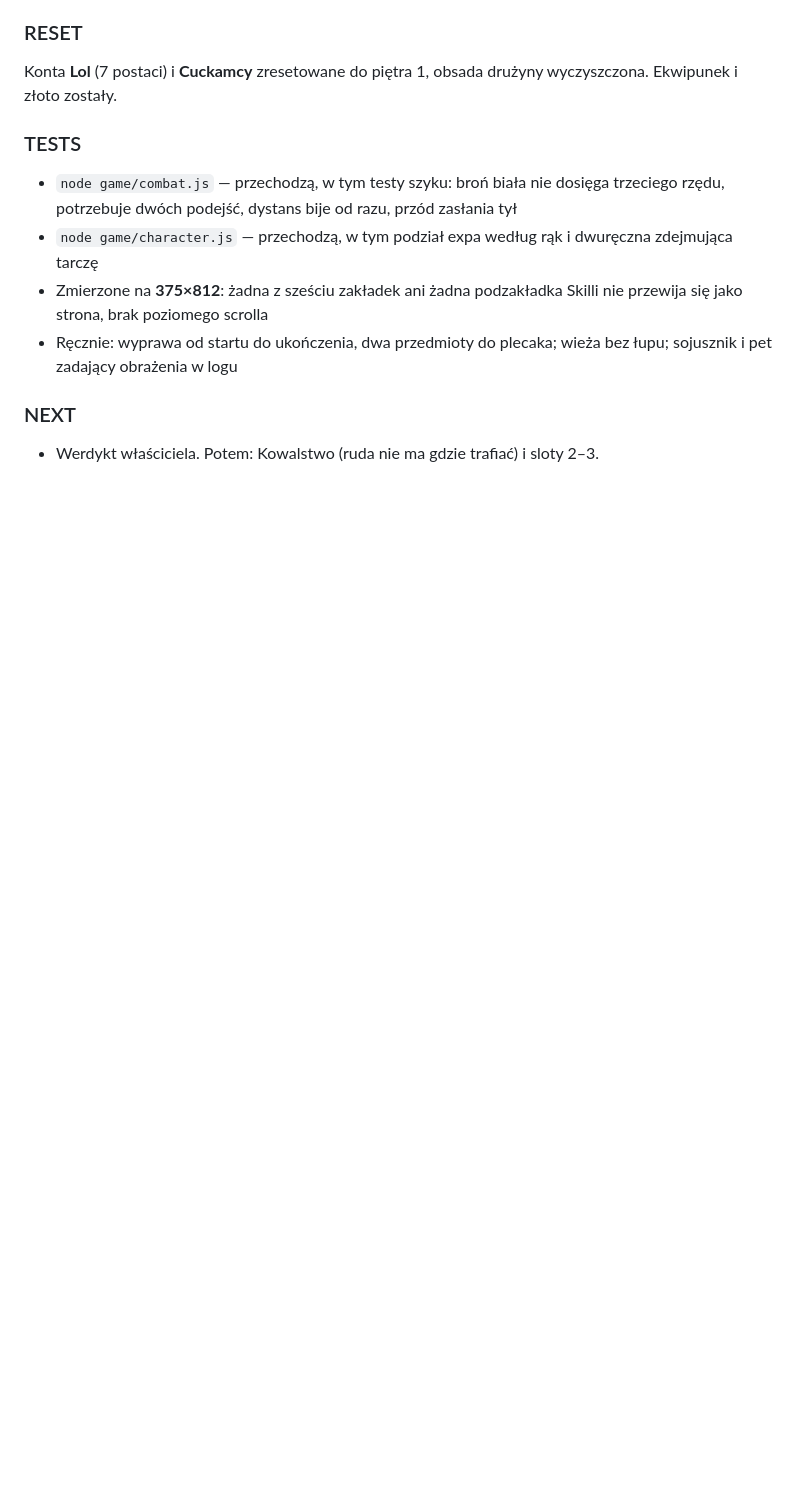
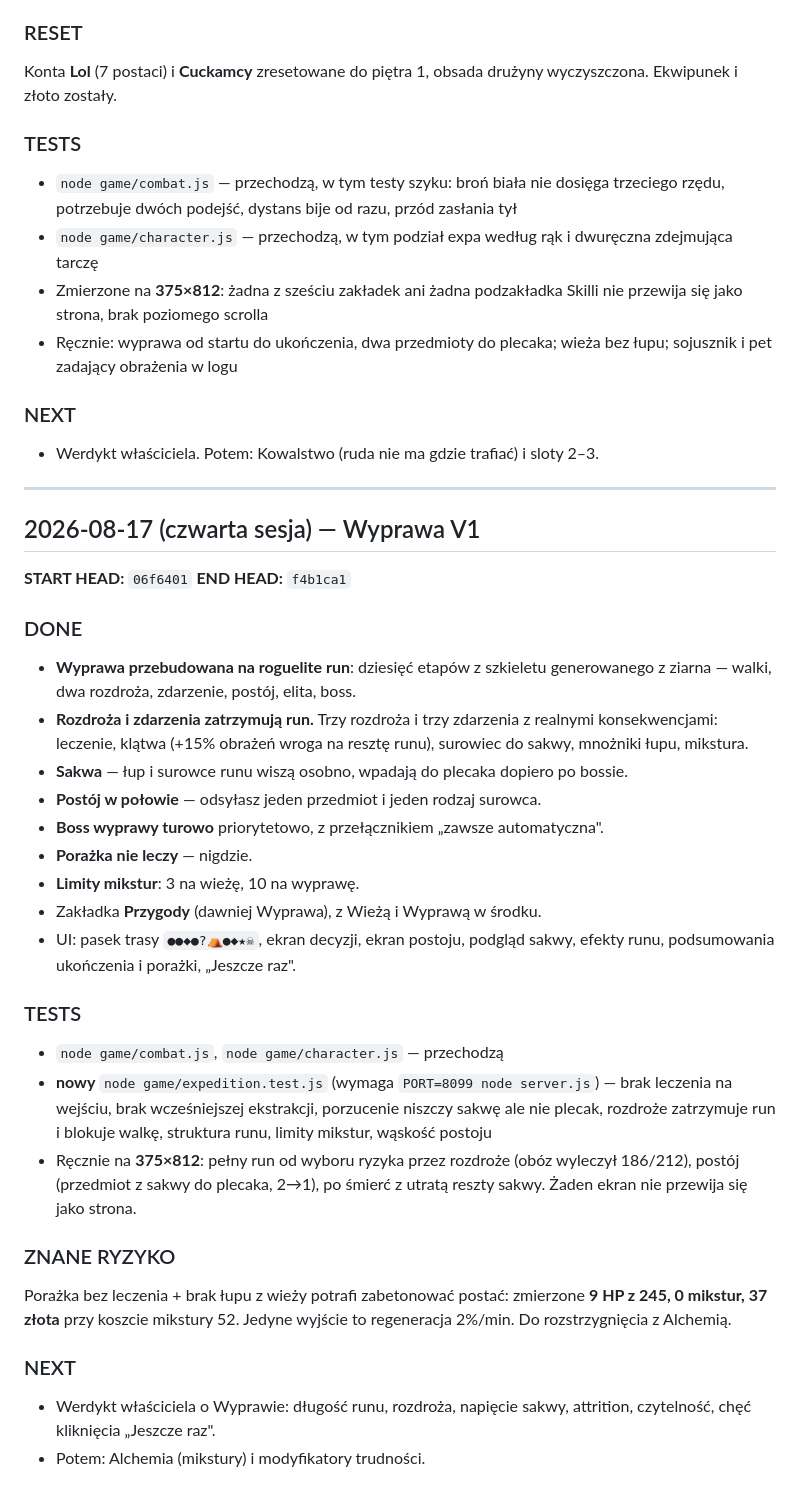
Before and after one commit to Mocne-Studio/RaidFolk_Idle, a Markdown page: RAIDFOLK_IDLE_SESSION_LOG.md, the part around the change. GitHub-like rendering; blank space fills up the shorter version.

```diff
--- a/RAIDFOLK_IDLE_SESSION_LOG.md
+++ b/RAIDFOLK_IDLE_SESSION_LOG.md
@@ -214,3 +214,49 @@ wyczyszczona. Ekwipunek i złoto zostały.
 ### NEXT
 
 - Werdykt właściciela. Potem: Kowalstwo (ruda nie ma gdzie trafiać) i sloty 2–3.
+
+---
+
+## 2026-08-17 (czwarta sesja) — Wyprawa V1
+
+**START HEAD:** `06f6401`
+**END HEAD:** `f4b1ca1`
+
+### DONE
+
+- **Wyprawa przebudowana na roguelite run**: dziesięć etapów z szkieletu
+  generowanego z ziarna — walki, dwa rozdroża, zdarzenie, postój, elita, boss.
+- **Rozdroża i zdarzenia zatrzymują run.** Trzy rozdroża i trzy zdarzenia
+  z realnymi konsekwencjami: leczenie, klątwa (+15% obrażeń wroga na resztę runu),
+  surowiec do sakwy, mnożniki łupu, mikstura.
+- **Sakwa** — łup i surowce runu wiszą osobno, wpadają do plecaka dopiero po bossie.
+- **Postój w połowie** — odsyłasz jeden przedmiot i jeden rodzaj surowca.
+- **Boss wyprawy turowo** priorytetowo, z przełącznikiem „zawsze automatyczna".
+- **Porażka nie leczy** — nigdzie.
+- **Limity mikstur**: 3 na wieżę, 10 na wyprawę.
+- Zakładka **Przygody** (dawniej Wyprawa), z Wieżą i Wyprawą w środku.
+- UI: pasek trasy `●●◆●?⛺●◆★☠`, ekran decyzji, ekran postoju, podgląd sakwy,
+  efekty runu, podsumowania ukończenia i porażki, „Jeszcze raz".
+
+### TESTS
+
+- `node game/combat.js`, `node game/character.js` — przechodzą
+- **nowy** `node game/expedition.test.js` (wymaga `PORT=8099 node server.js`) —
+  brak leczenia na wejściu, brak wcześniejszej ekstrakcji, porzucenie niszczy
+  sakwę ale nie plecak, rozdroże zatrzymuje run i blokuje walkę, struktura runu,
+  limity mikstur, wąskość postoju
+- Ręcznie na **375×812**: pełny run od wyboru ryzyka przez rozdroże (obóz
+  wyleczył 186/212), postój (przedmiot z sakwy do plecaka, 2→1), po śmierć
+  z utratą reszty sakwy. Żaden ekran nie przewija się jako strona.
+
+### ZNANE RYZYKO
+
+Porażka bez leczenia + brak łupu z wieży potrafi zabetonować postać:
+zmierzone **9 HP z 245, 0 mikstur, 37 złota** przy koszcie mikstury 52.
+Jedyne wyjście to regeneracja 2%/min. Do rozstrzygnięcia z Alchemią.
+
+### NEXT
+
+- Werdykt właściciela o Wyprawie: długość runu, rozdroża, napięcie sakwy,
+  attrition, czytelność, chęć kliknięcia „Jeszcze raz".
+- Potem: Alchemia (mikstury) i modyfikatory trudności.
```
Also changed, not shown: RAIDFOLK_IDLE_DESIGN.md (+75 -0 lines).
